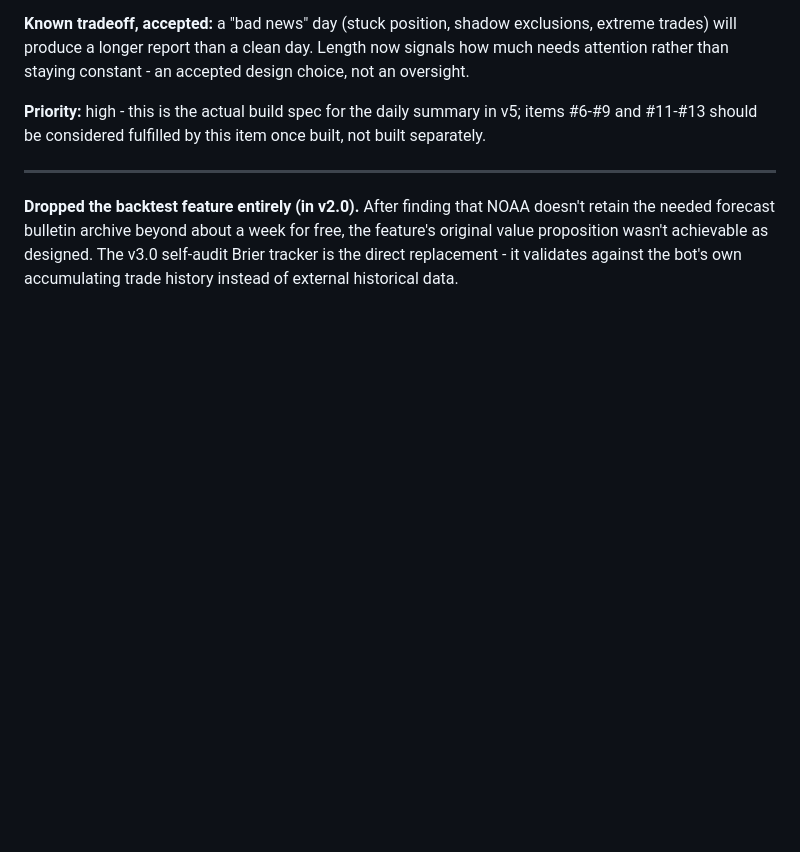
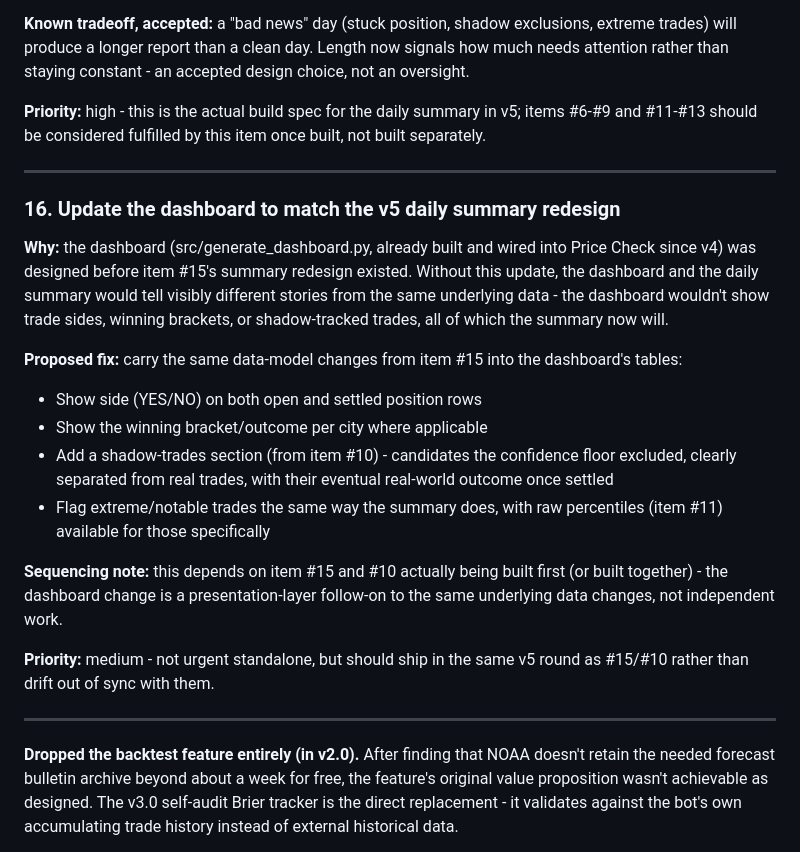
Before and after one commit to vexedvoyager/weather4, a Markdown page: IMPROVEMENTS.md, the part around the change. GitHub-like rendering; blank space fills up the shorter version.

Commit message:
Align dashboard with v5 daily summary redesign
Updated the dashboard to align with the v5 daily summary redesign by incorporating data-model changes from item #15. This includes showing trade sides, winning brackets, shadow-tracked trades, and flagging notable trades.

```diff
--- a/IMPROVEMENTS.md
+++ b/IMPROVEMENTS.md
@@ -438,6 +438,35 @@ this item once built, not built separately.
 
 ---
 
+### 16. Update the dashboard to match the v5 daily summary redesign
+
+**Why:** the dashboard (src/generate_dashboard.py, already built and
+wired into Price Check since v4) was designed before item #15's summary
+redesign existed. Without this update, the dashboard and the daily
+summary would tell visibly different stories from the same underlying
+data - the dashboard wouldn't show trade sides, winning brackets, or
+shadow-tracked trades, all of which the summary now will.
+
+**Proposed fix:** carry the same data-model changes from item #15 into
+the dashboard's tables:
+  - Show side (YES/NO) on both open and settled position rows
+  - Show the winning bracket/outcome per city where applicable
+  - Add a shadow-trades section (from item #10) - candidates the
+    confidence floor excluded, clearly separated from real trades,
+    with their eventual real-world outcome once settled
+  - Flag extreme/notable trades the same way the summary does, with
+    raw percentiles (item #11) available for those specifically
+
+**Sequencing note:** this depends on item #15 and #10 actually being
+built first (or built together) - the dashboard change is a
+presentation-layer follow-on to the same underlying data changes, not
+independent work.
+
+**Priority:** medium - not urgent standalone, but should ship in the
+same v5 round as #15/#10 rather than drift out of sync with them.
+
+---
+
 **Dropped the backtest feature entirely (in v2.0).** After finding that
 NOAA doesn't retain the needed forecast bulletin archive beyond about a
 week for free, the feature's original value proposition wasn't
```
